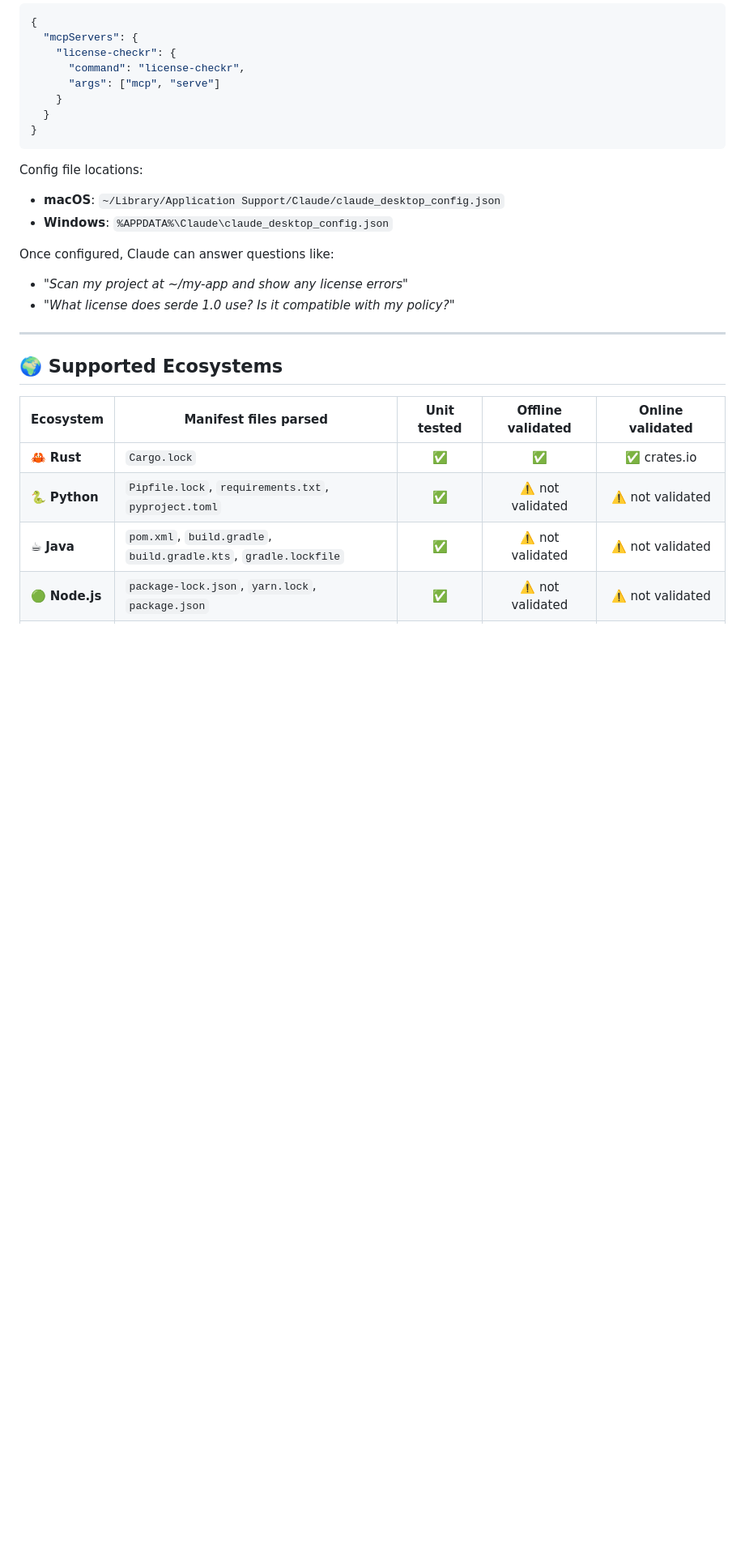
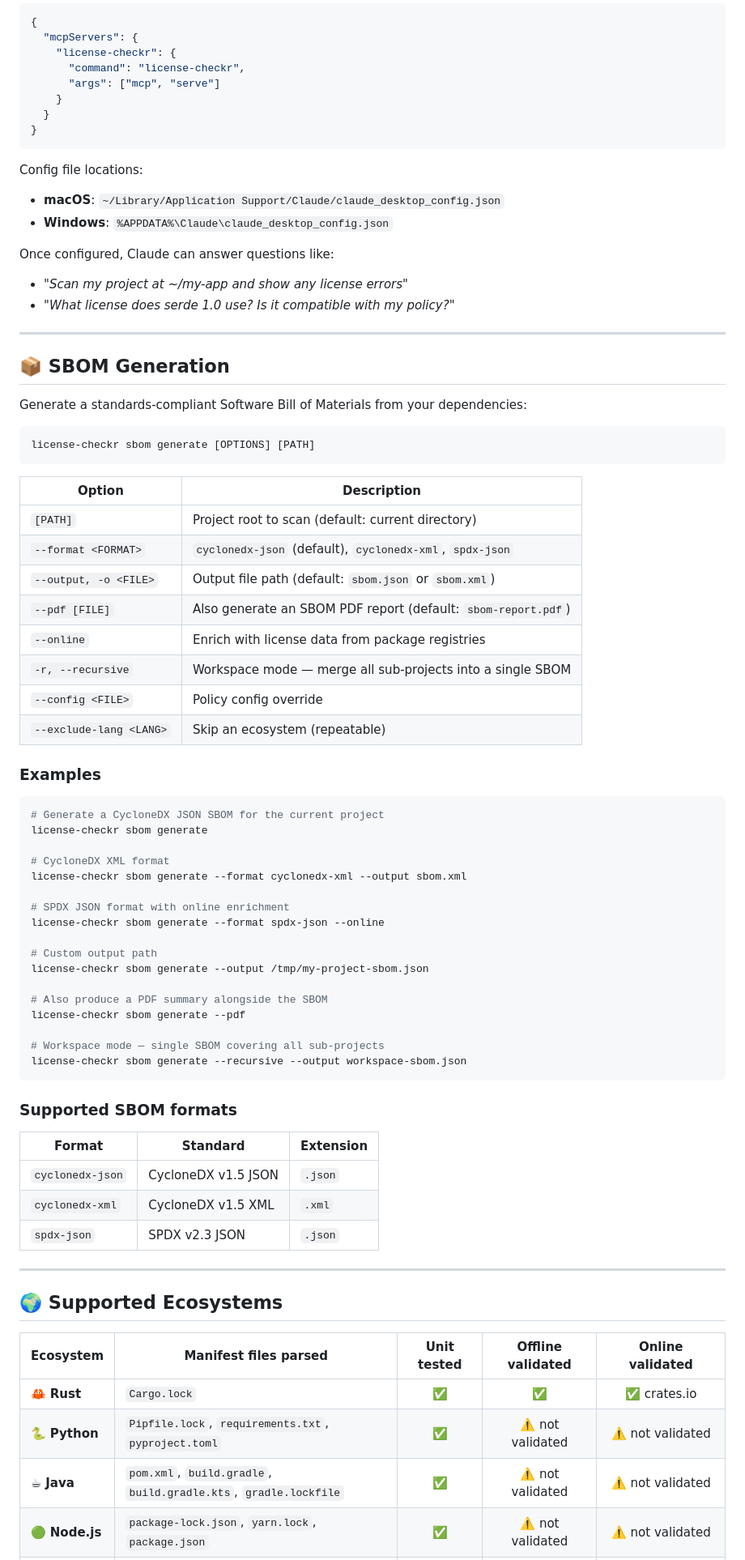
Before and after one commit to QuentinRob/license-checkr, a Markdown page: README.md, the part around one of its changes. Shown at 81% size. GitHub-like rendering; blank space fills up the shorter version.

Commit message:
📝 Document SBOM generation feature in README
- Update intro to mention CycloneDX/SPDX SBOM output
- Add SBOM bullet to the Features list
- Add new SBOM Generation section with full options table,
  examples, and supported format reference
- Add `sbom` and `cyclonedx` topics to the GitHub repository

Closes #62

Co-Authored-By: Claude Sonnet 4.6 <noreply@anthropic.com>

````diff
--- a/README.md
+++ b/README.md
@@ -175,6 +176,57 @@ Config file locations:
 Once configured, Claude can answer questions like:
 - *"Scan my project at ~/my-app and show any license errors"*
 - *"What license does serde 1.0 use? Is it compatible with my policy?"*
+
+---
+
+## 📦 SBOM Generation
+
+Generate a standards-compliant Software Bill of Materials from your dependencies:
+
+```bash
+license-checkr sbom generate [OPTIONS] [PATH]
+```
+
+| Option | Description |
+|---|---|
+| `[PATH]` | Project root to scan (default: current directory) |
+| `--format <FORMAT>` | `cyclonedx-json` (default), `cyclonedx-xml`, `spdx-json` |
+| `--output, -o <FILE>` | Output file path (default: `sbom.json` or `sbom.xml`) |
+| `--pdf [FILE]` | Also generate an SBOM PDF report (default: `sbom-report.pdf`) |
+| `--online` | Enrich with license data from package registries |
+| `-r, --recursive` | Workspace mode — merge all sub-projects into a single SBOM |
+| `--config <FILE>` | Policy config override |
+| `--exclude-lang <LANG>` | Skip an ecosystem (repeatable) |
+
+### Examples
+
+```bash
+# Generate a CycloneDX JSON SBOM for the current project
+license-checkr sbom generate
+
+# CycloneDX XML format
+license-checkr sbom generate --format cyclonedx-xml --output sbom.xml
+
+# SPDX JSON format with online enrichment
+license-checkr sbom generate --format spdx-json --online
+
+# Custom output path
+license-checkr sbom generate --output /tmp/my-project-sbom.json
+
+# Also produce a PDF summary alongside the SBOM
+license-checkr sbom generate --pdf
+
+# Workspace mode — single SBOM covering all sub-projects
+license-checkr sbom generate --recursive --output workspace-sbom.json
+```
+
+### Supported SBOM formats
+
+| Format | Standard | Extension |
+|---|---|---|
+| `cyclonedx-json` | CycloneDX v1.5 JSON | `.json` |
+| `cyclonedx-xml` | CycloneDX v1.5 XML | `.xml` |
+| `spdx-json` | SPDX v2.3 JSON | `.json` |
 
 ---
 
````
Also changed, not shown: other parts of README.md (+2 -1 lines).
